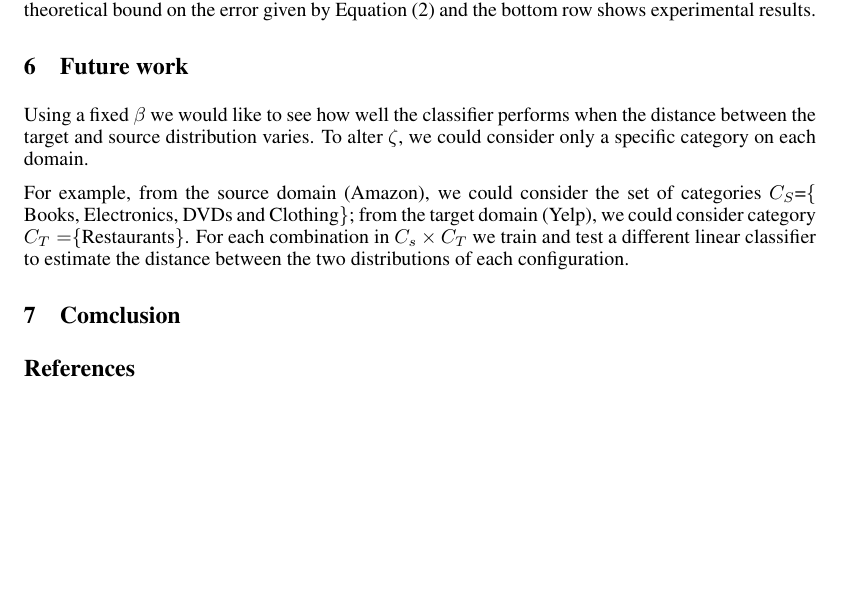
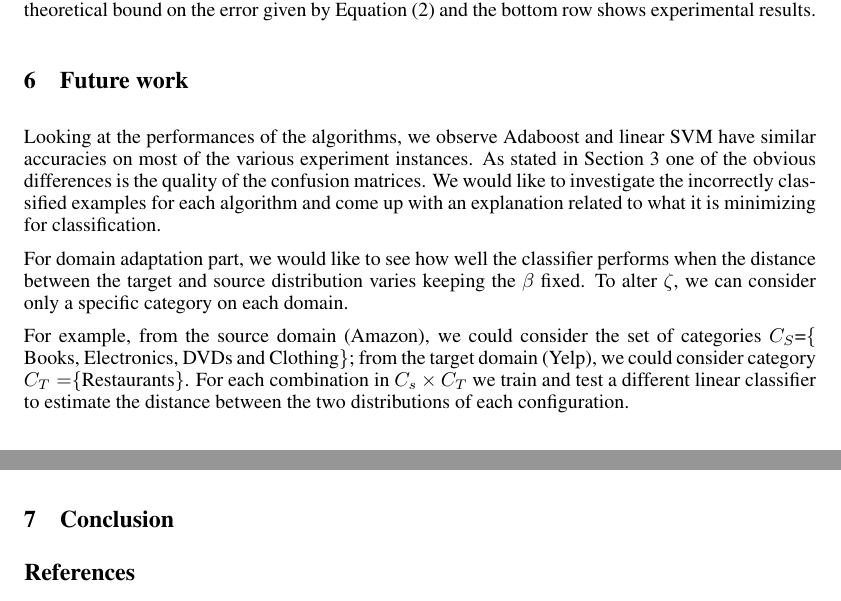
Before and after one commit to pwais/thumbsup, a LaTeX paper (report/report.tex): part of page 5 of 6 before the commit and two parts of pages 5 and 6 of 6 after it, the two joined at a grey line, cut so that both start at the same text, the shorter picture padded with empty space. Compiled offline with pdfLaTeX.

Commit message:
some contributions to the future work

```diff
--- a/report/report.tex
+++ b/report/report.tex
@@ -365,10 +365,18 @@ results.
 \section{Future work}
 \label{sec:future-work}
 
-Using a fixed $\beta$ we would like to see how well the classifier
+Looking at the performances of the algorithms, we observe Adaboost
+and linear SVM have similar accuracies on most of the various
+experiment instances. As stated in Section \ref{sec:single_domain} one
+of the obvious differences is the quality of the confusion matrices. We would like to
+investigate the incorrectly classified examples for each algorithm and
+come up with an explanation related to what it is minimizing for
+classification.
+
+For domain adaptation part, we would like to see how well the classifier
 performs when the distance between the target and source distribution
-varies. To alter $\zeta$, we could consider only a specific category
-on each domain.
+varies keeping the $\beta$ fixed. To alter $\zeta$, we can consider
+only a specific category on each domain.
 
 For example, from the source domain (Amazon), we could consider the
 set of categories $C_S$=\{ Books, Electronics, DVDs and Clothing\};
@@ -377,8 +385,9 @@ $C_T=$\{Restaurants\}. For each combination in $C_s\times C_T$ we
 train and test a different linear classifier to estimate the distance
 between the two distributions of each configuration.
 
-\section{Comclusion}
-\label{sec:comclusion}
+\section{Conclusion}
+\label{sec:conclusion}
+
 
 \bibliographystyle{IEEEtran}
 \bibliography{bib,IEEEabrv}
```
